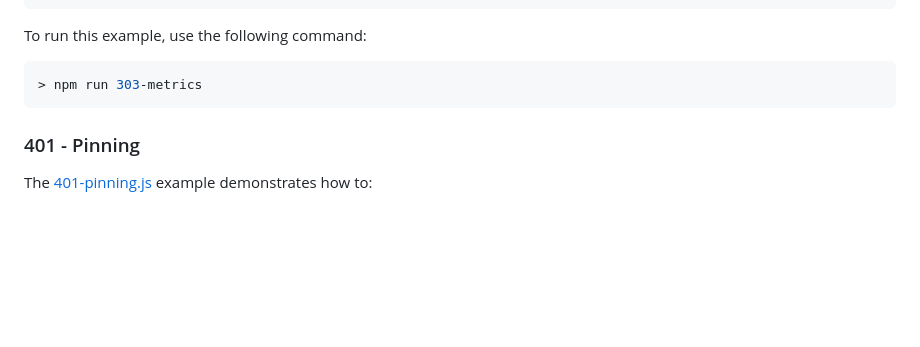
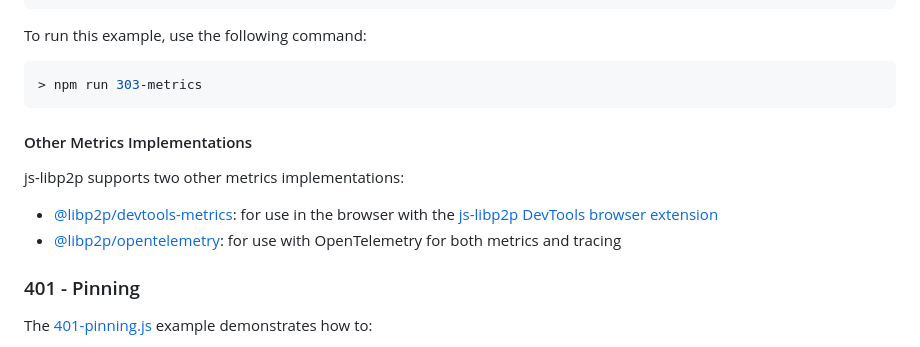
Before and after one commit to ipfs-examples/helia-examples, a Markdown page: examples/helia-101/README.md, the part around the change. GitHub-like rendering; blank space fills up the shorter version.

Commit message:
docs: add mention of other metrics implementations

````diff
--- a/examples/helia-101/README.md
+++ b/examples/helia-101/README.md
@@ -290,6 +290,13 @@ To run this example, use the following command:
 > npm run 303-metrics
 ```
 
+#### Other Metrics Implementations
+
+js-libp2p supports two other metrics implementations:
+
+- [@libp2p/devtools-metrics](https://github.com/libp2p/js-libp2p/tree/main/packages/metrics-devtools): for use in the browser with the [js-libp2p DevTools browser extension](https://github.com/libp2p/js-libp2p-devtools)
+- [@libp2p/opentelemetry](https://github.com/libp2p/js-libp2p/tree/main/packages/metrics-opentelemetry): for use with OpenTelemetry for both metrics and tracing
+
 ### 401 - Pinning
 
 The [401-pinning.js](./401-pinning.js) example demonstrates how to:
````
